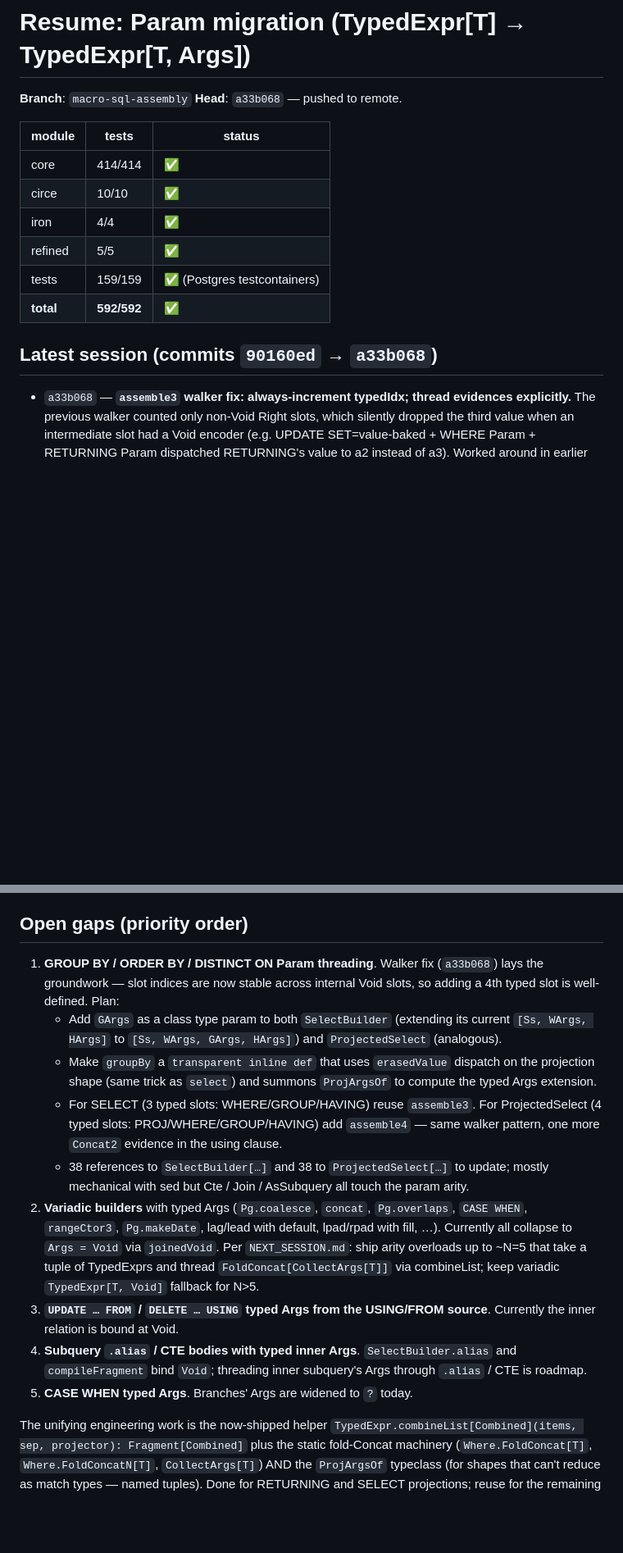
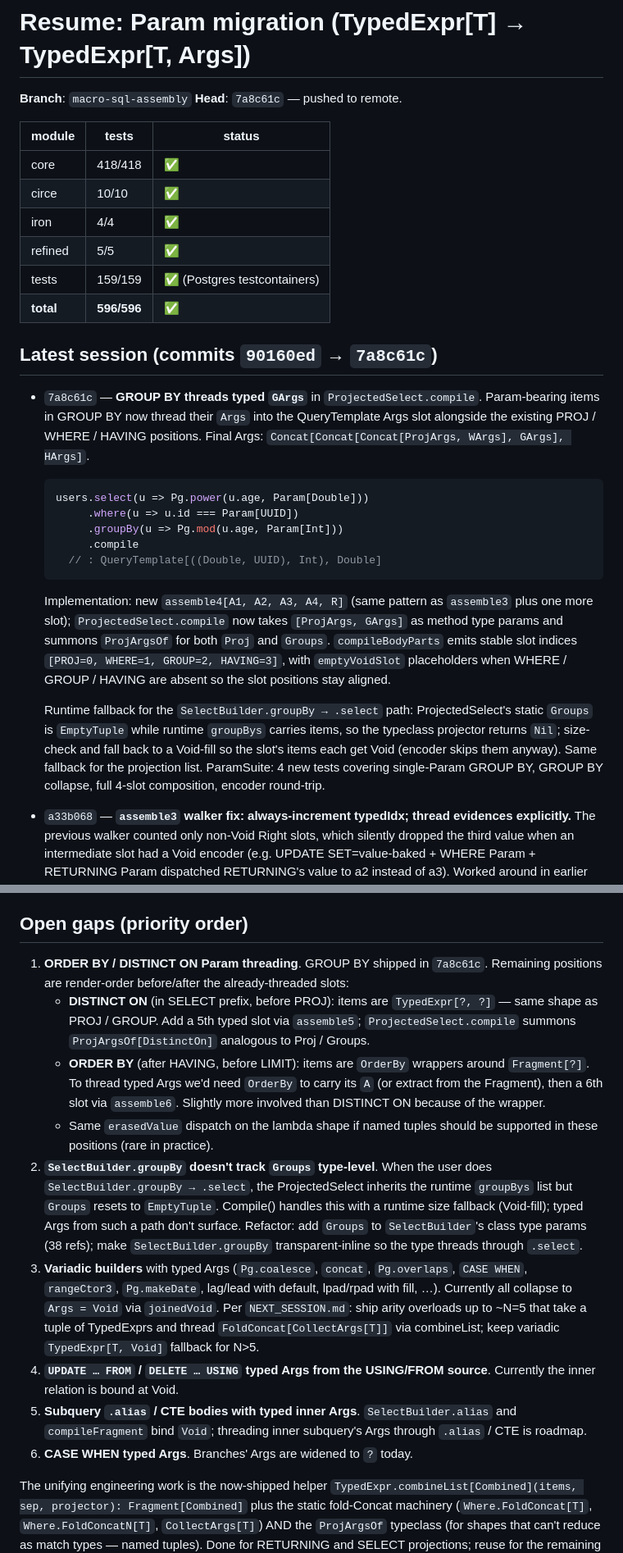
Before and after one commit to ragb/skunk-sharp, a Markdown page: PARAM_MIGRATION_RESUME.md, 2 parts joined by grey strips. Shown at 82% size. Rendered like a GitHub page; blank space fills up the shorter version.

Commit message:
Update PARAM_MIGRATION_RESUME for GROUP BY threading
Document commit 7a8c61c (typed GArgs threading via assemble4 +
ProjArgsOf for Groups). Refresh open-gaps list — GROUP BY shipped, only
ORDER BY / DISTINCT ON remain among the SELECT-clause positions.

Co-Authored-By: Claude Opus 4.7 (1M context) <noreply@anthropic.com>

````diff
--- a/PARAM_MIGRATION_RESUME.md
+++ b/PARAM_MIGRATION_RESUME.md
@@ -1,18 +1,48 @@
 # Resume: Param migration (TypedExpr[T] → TypedExpr[T, Args])
 
 **Branch**: `macro-sql-assembly`
-**Head**: `a33b068` — pushed to remote.
+**Head**: `7a8c61c` — pushed to remote.
 
 | module    | tests   | status |
 | --------- | ------- | ------ |
-| core      | 414/414 | ✅     |
+| core      | 418/418 | ✅     |
 | circe     | 10/10   | ✅     |
 | iron      | 4/4     | ✅     |
 | refined   | 5/5     | ✅     |
 | tests     | 159/159 | ✅ (Postgres testcontainers) |
-| **total** | **592/592** | ✅ |
+| **total** | **596/596** | ✅ |
 
-## Latest session (commits `90160ed` → `a33b068`)
+## Latest session (commits `90160ed` → `7a8c61c`)
+
+- `7a8c61c` — **GROUP BY threads typed `GArgs`** in
+  `ProjectedSelect.compile`. Param-bearing items in GROUP BY now thread
+  their `Args` into the QueryTemplate Args slot alongside the existing
+  PROJ / WHERE / HAVING positions. Final Args:
+  `Concat[Concat[Concat[ProjArgs, WArgs], GArgs], HArgs]`.
+
+  ```scala
+  users.select(u => Pg.power(u.age, Param[Double]))
+       .where(u => u.id === Param[UUID])
+       .groupBy(u => Pg.mod(u.age, Param[Int]))
+       .compile
+    // : QueryTemplate[((Double, UUID), Int), Double]
+  ```
+
+  Implementation: new `assemble4[A1, A2, A3, A4, R]` (same pattern as
+  `assemble3` plus one more slot); `ProjectedSelect.compile` now takes
+  `[ProjArgs, GArgs]` as method type params and summons `ProjArgsOf`
+  for both `Proj` and `Groups`. `compileBodyParts` emits stable slot
+  indices `[PROJ=0, WHERE=1, GROUP=2, HAVING=3]`, with
+  `emptyVoidSlot` placeholders when WHERE / GROUP / HAVING are absent
+  so the slot positions stay aligned.
+
+  Runtime fallback for the `SelectBuilder.groupBy → .select` path:
+  ProjectedSelect's static `Groups` is `EmptyTuple` while runtime
+  `groupBys` carries items, so the typeclass projector returns `Nil`;
+  size-check and fall back to a Void-fill so the slot's items each get
+  Void (encoder skips them anyway). Same fallback for the projection
+  list. ParamSuite: 4 new tests covering single-Param GROUP BY,
+  GROUP BY collapse, full 4-slot composition, encoder round-trip.
 
 - `a33b068` — **`assemble3` walker fix: always-increment typedIdx; thread
   evidences explicitly.** The previous walker counted only non-Void Right
@@ -130,35 +160,41 @@ other means.
 
 ## Open gaps (priority order)
 
-1. **GROUP BY / ORDER BY / DISTINCT ON Param threading**. Walker fix
-   (`a33b068`) lays the groundwork — slot indices are now stable across
-   internal Void slots, so adding a 4th typed slot is well-defined. Plan:
-   - Add `GArgs` as a class type param to both `SelectBuilder`
-     (extending its current `[Ss, WArgs, HArgs]` to
-     `[Ss, WArgs, GArgs, HArgs]`) and `ProjectedSelect` (analogous).
-   - Make `groupBy` a `transparent inline def` that uses `erasedValue`
-     dispatch on the projection shape (same trick as `select`) and
-     summons `ProjArgsOf` to compute the typed Args extension.
-   - For SELECT (3 typed slots: WHERE/GROUP/HAVING) reuse `assemble3`.
-     For ProjectedSelect (4 typed slots: PROJ/WHERE/GROUP/HAVING) add
-     `assemble4` — same walker pattern, one more `Concat2` evidence in
-     the using clause.
-   - 38 references to `SelectBuilder[…]` and 38 to `ProjectedSelect[…]`
-     to update; mostly mechanical with sed but Cte / Join / AsSubquery
-     all touch the param arity.
-2. **Variadic builders** with typed Args (`Pg.coalesce`, `concat`,
+1. **ORDER BY / DISTINCT ON Param threading**. GROUP BY shipped in
+   `7a8c61c`. Remaining positions are render-order before/after the
+   already-threaded slots:
+   - **DISTINCT ON** (in SELECT prefix, before PROJ): items are
+     `TypedExpr[?, ?]` — same shape as PROJ / GROUP. Add a 5th typed
+     slot via `assemble5`; `ProjectedSelect.compile` summons
+     `ProjArgsOf[DistinctOn]` analogous to Proj / Groups.
+   - **ORDER BY** (after HAVING, before LIMIT): items are `OrderBy`
+     wrappers around `Fragment[?]`. To thread typed Args we'd need
+     `OrderBy` to carry its `A` (or extract from the Fragment), then a
+     6th slot via `assemble6`. Slightly more involved than DISTINCT ON
+     because of the wrapper.
+   - Same `erasedValue` dispatch on the lambda shape if named tuples
+     should be supported in these positions (rare in practice).
+2. **`SelectBuilder.groupBy` doesn't track `Groups` type-level**.
+   When the user does `SelectBuilder.groupBy → .select`, the
+   ProjectedSelect inherits the runtime `groupBys` list but `Groups`
+   resets to `EmptyTuple`. Compile() handles this with a runtime size
+   fallback (Void-fill); typed Args from such a path don't surface.
+   Refactor: add `Groups` to `SelectBuilder`'s class type params (38
+   refs); make `SelectBuilder.groupBy` transparent-inline so the type
+   threads through `.select`.
+3. **Variadic builders** with typed Args (`Pg.coalesce`, `concat`,
    `Pg.overlaps`, `CASE WHEN`, `rangeCtor3`, `Pg.makeDate`, lag/lead with
    default, lpad/rpad with fill, …). Currently all collapse to
    `Args = Void` via `joinedVoid`. Per `NEXT_SESSION.md`: ship arity
    overloads up to ~N=5 that take a tuple of TypedExprs and thread
    `FoldConcat[CollectArgs[T]]` via combineList; keep variadic
    `TypedExpr[T, Void]` fallback for N>5.
-3. **`UPDATE … FROM` / `DELETE … USING` typed Args from the USING/FROM
+4. **`UPDATE … FROM` / `DELETE … USING` typed Args from the USING/FROM
    source**. Currently the inner relation is bound at Void.
-4. **Subquery `.alias` / CTE bodies with typed inner Args**.
+5. **Subquery `.alias` / CTE bodies with typed inner Args**.
    `SelectBuilder.alias` and `compileFragment` bind `Void`; threading
    inner subquery's Args through `.alias` / CTE is roadmap.
-5. **CASE WHEN typed Args**. Branches' Args are widened to `?` today.
+6. **CASE WHEN typed Args**. Branches' Args are widened to `?` today.
 
 The unifying engineering work is the now-shipped helper
 `TypedExpr.combineList[Combined](items, sep, projector): Fragment[Combined]`
````
